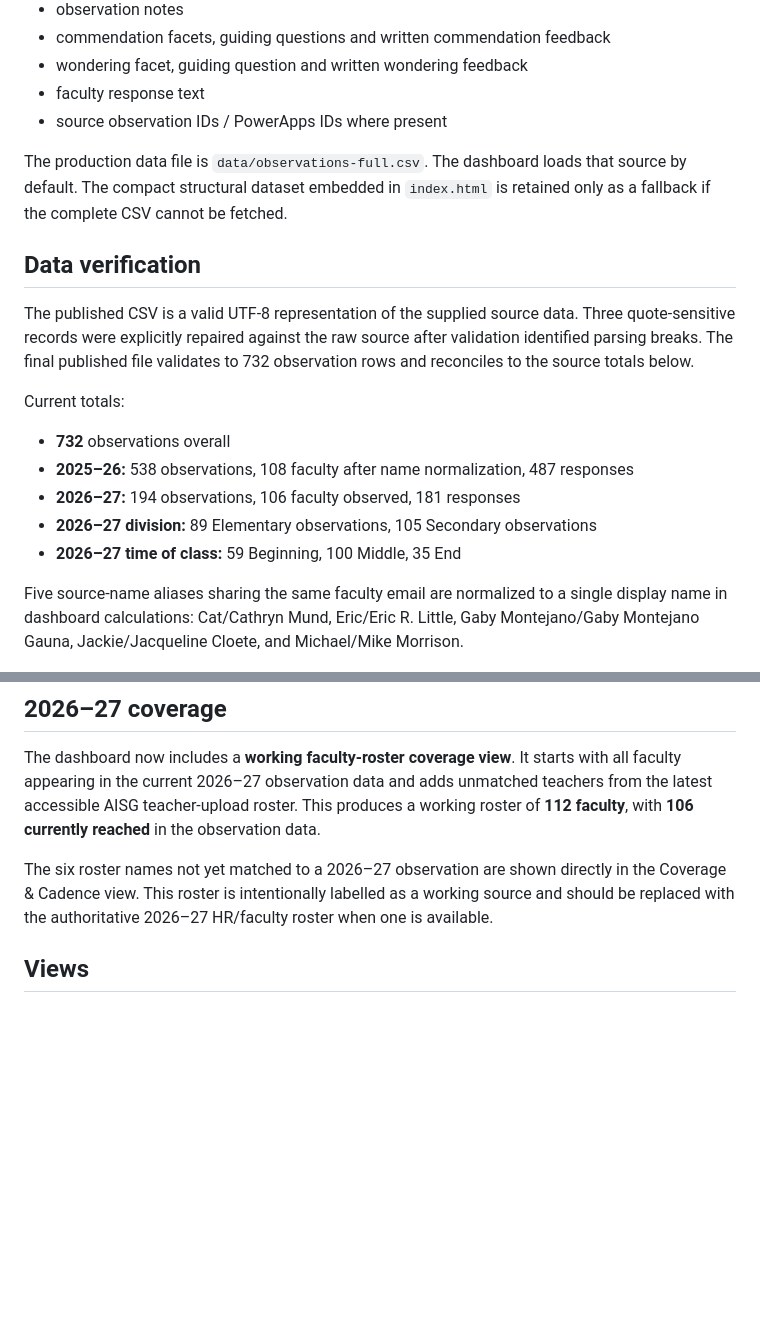
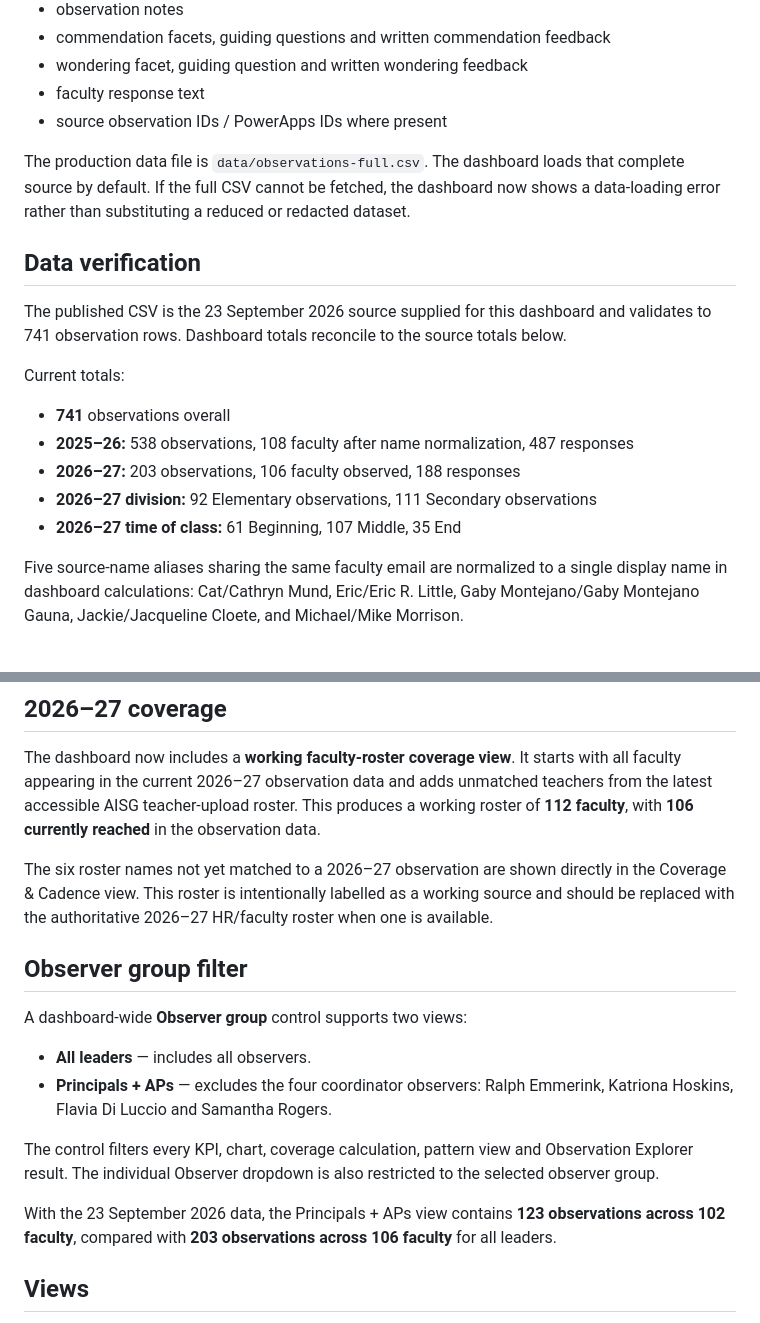
Before and after one commit to edtechevans/observations, a Markdown page: README.md, 2 parts joined by grey strips. Rendered like a GitHub page; blank space fills up the shorter version.

Commit message:
Document September data refresh and observer group filter

```diff
--- a/README.md
+++ b/README.md
@@ -15,19 +15,19 @@ The GitHub repository and GitHub Pages site now publish the **complete source ob
 - faculty response text
 - source observation IDs / PowerApps IDs where present
 
-The production data file is `data/observations-full.csv`. The dashboard loads that source by default. The compact structural dataset embedded in `index.html` is retained only as a fallback if the complete CSV cannot be fetched.
+The production data file is `data/observations-full.csv`. The dashboard loads that complete source by default. If the full CSV cannot be fetched, the dashboard now shows a data-loading error rather than substituting a reduced or redacted dataset.
 
 ## Data verification
 
-The published CSV is a valid UTF-8 representation of the supplied source data. Three quote-sensitive records were explicitly repaired against the raw source after validation identified parsing breaks. The final published file validates to 732 observation rows and reconciles to the source totals below.
+The published CSV is the 23 September 2026 source supplied for this dashboard and validates to 741 observation rows. Dashboard totals reconcile to the source totals below.
 
 Current totals:
 
-- **732** observations overall
+- **741** observations overall
 - **2025–26:** 538 observations, 108 faculty after name normalization, 487 responses
-- **2026–27:** 194 observations, 106 faculty observed, 181 responses
-- **2026–27 division:** 89 Elementary observations, 105 Secondary observations
-- **2026–27 time of class:** 59 Beginning, 100 Middle, 35 End
+- **2026–27:** 203 observations, 106 faculty observed, 188 responses
+- **2026–27 division:** 92 Elementary observations, 111 Secondary observations
+- **2026–27 time of class:** 61 Beginning, 107 Middle, 35 End
 
 Five source-name aliases sharing the same faculty email are normalized to a single display name in dashboard calculations: Cat/Cathryn Mund, Eric/Eric R. Little, Gaby Montejano/Gaby Montejano Gauna, Jackie/Jacqueline Cloete, and Michael/Mike Morrison.
 
@@ -36,6 +36,17 @@ Five source-name aliases sharing the same faculty email are normalized to a sing
 The dashboard now includes a **working faculty-roster coverage view**. It starts with all faculty appearing in the current 2026–27 observation data and adds unmatched teachers from the latest accessible AISG teacher-upload roster. This produces a working roster of **112 faculty**, with **106 currently reached** in the observation data.
 
 The six roster names not yet matched to a 2026–27 observation are shown directly in the Coverage & Cadence view. This roster is intentionally labelled as a working source and should be replaced with the authoritative 2026–27 HR/faculty roster when one is available.
+
+## Observer group filter
+
+A dashboard-wide **Observer group** control supports two views:
+
+- **All leaders** — includes all observers.
+- **Principals + APs** — excludes the four coordinator observers: Ralph Emmerink, Katriona Hoskins, Flavia Di Luccio and Samantha Rogers.
+
+The control filters every KPI, chart, coverage calculation, pattern view and Observation Explorer result. The individual Observer dropdown is also restricted to the selected observer group.
+
+With the 23 September 2026 data, the Principals + APs view contains **123 observations across 102 faculty**, compared with **203 observations across 106 faculty** for all leaders.
 
 ## Views
 
```
